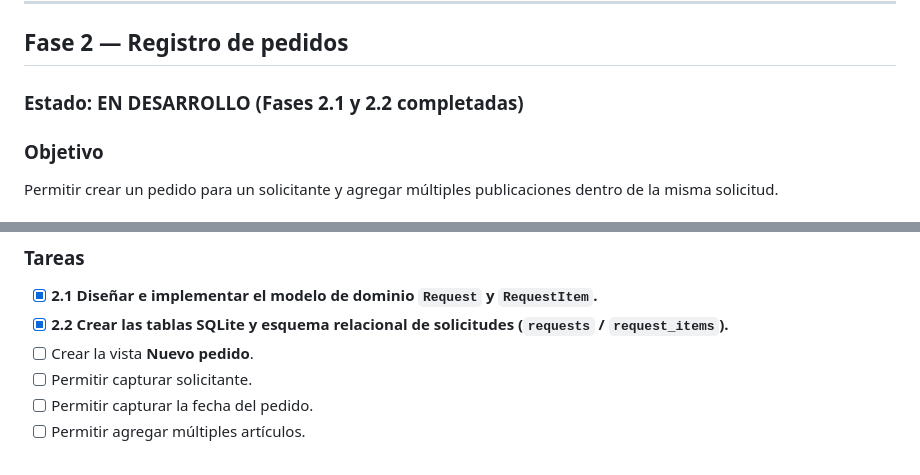
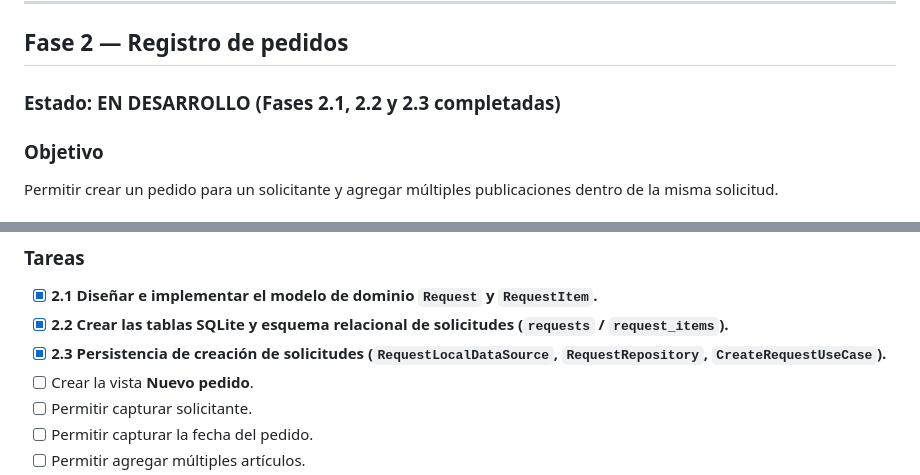
Before and after one commit to jezavila80/request_manager_app, a Markdown page: README.md, 2 parts joined by grey strips. Rendered like a GitHub page.

Commit message:
docs(requests): update roadmap and changelog for phase 2.3

```diff
--- a/README.md
+++ b/README.md
@@ -587,7 +587,7 @@ Cada publicación podrá contener:
 
 ## Fase 2 — Registro de pedidos
 
-### Estado: EN DESARROLLO (Fases 2.1 y 2.2 completadas)
+### Estado: EN DESARROLLO (Fases 2.1, 2.2 y 2.3 completadas)
 
 ### Objetivo
 
@@ -608,6 +608,7 @@ Un pedido:
 
 * [x] **2.1 Diseñar e implementar el modelo de dominio `Request` y `RequestItem`.**
 * [x] **2.2 Crear las tablas SQLite y esquema relacional de solicitudes (`requests` / `request_items`).**
+* [x] **2.3 Persistencia de creación de solicitudes (`RequestLocalDataSource`, `RequestRepository`, `CreateRequestUseCase`).**
 * [ ] Crear la vista **Nuevo pedido**.
 * [ ] Permitir capturar solicitante.
 * [ ] Permitir capturar la fecha del pedido.
```
Also changed, not shown: CHANGELOG.md (+5 -1 lines).
